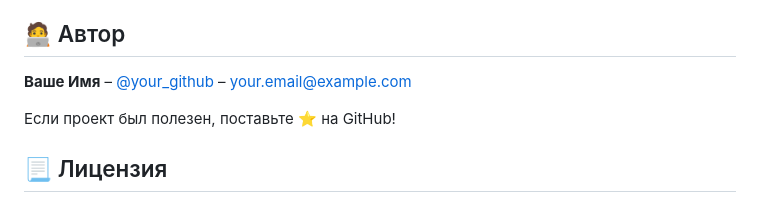
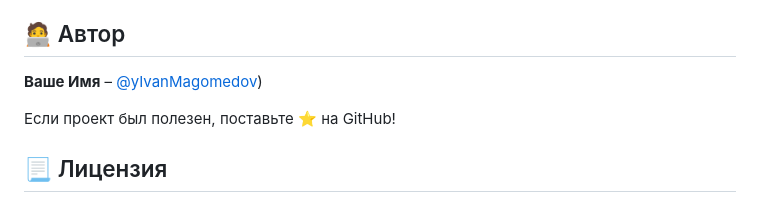
Before and after one commit to IvanMagomedov/dashboard_project, a Markdown page: README.md, the part around the change. Drawn GitHub-style.

```diff
--- a/README.md
+++ b/README.md
@@ -107,7 +107,7 @@ dashboard_project/
 
 ## 🧑‍💻 Автор
 
-**Ваше Имя** – [@your_github](https://github.com/your_username) – your.email@example.com
+**Ваше Имя** – [@yIvanMagomedov](https://github.com/IvanMagomedov/))
 
 Если проект был полезен, поставьте ⭐️ на GitHub!
 
```
